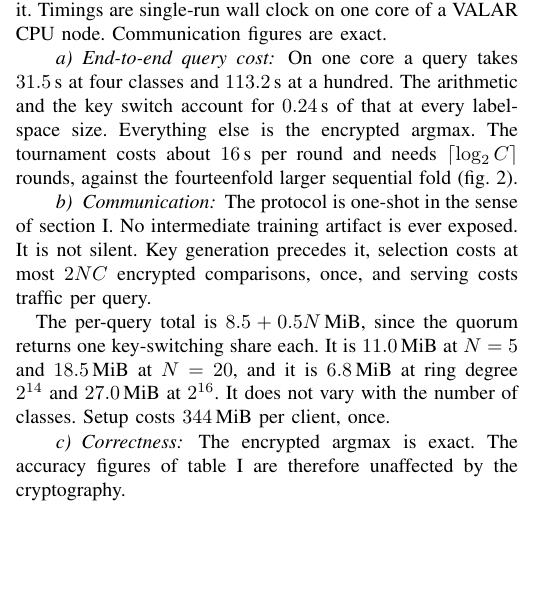
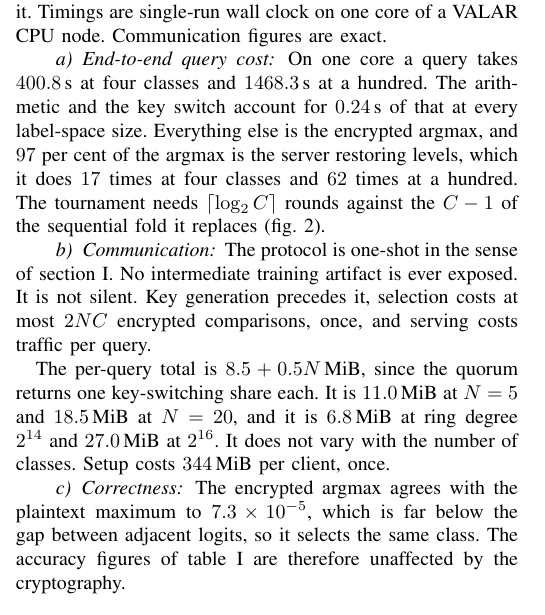
Before and after one commit to hkanpak21/HE-IFD, a LaTeX paper (docs/paper/main.tex, which reads docs/paper/sections/experiments.tex): part of one column of page 7 of 10, cut so that both start at the same text, the shorter picture padded with empty space. Compiled offline with pdfLaTeX.

Commit message:
Submission: the reported latency is now the design the method specifies
Halil's call, 2026-08-29. The protocol delegates the work to the server,
and moving gigabytes to the clients on every query is the wrong trade for a
networks venue, so the paper reports server-side bootstrapping throughout
rather than the collective refresh it was measuring.

Every latency moves to job 1612017. The abstract goes from 31.5 to 113.2 s
to 400.8 to 1468.3 s at the same 13.5 MiB, so the sentence now describes
one design instead of two. The cost paragraph, the slytHErin comparison and
the cost-figure recap follow.

Two claims move with them. The exactness claim was true of the refresh and
is not true of this design, which agrees to 7.3e-05, so the sentence states
the agreement and why it does not change the selected class. The
tournament-versus-fold comparison keeps its fourteenfold ratio and names
the mechanism both halves were measured under, since that ratio is about
the algorithm and not the restoration.

Ten pages, 104 prose words under, nothing rewritten in either view.

Co-Authored-By: Claude Fable 5 <noreply@anthropic.com>

```diff
--- a/docs/paper/sections/experiments.tex
+++ b/docs/paper/sections/experiments.tex
@@ -347,18 +347,18 @@ That factor buys the property that the server never sees the feature vector
 and therefore cannot invert it to recover the client's input, and it is small
 beside the argmax that follows.}
 
-\paragraph{End-to-end query cost} On one core a query takes $31.5$\,s
-at four classes and $113.2$\,s at a hundred. The arithmetic and the key switch
+\paragraph{End-to-end query cost} On one core a query takes $400.8$\,s
+at four classes and $1468.3$\,s at a hundred. The arithmetic and the key switch
 account for $0.24$\,s of that at every label-space size. Everything else is the
-encrypted argmax. The
-tournament costs about $16$\,s per round and needs
-$\lceil\log_2\Cc\rceil$ rounds, against the fourteenfold larger sequential fold
-(\cref{fig:trends}).
+encrypted argmax, and $97$ per cent of the argmax is the server restoring levels,
+which it does $17$ times at four classes and $62$ times at a hundred. The
+tournament needs $\lceil\log_2\Cc\rceil$ rounds against the $\Cc-1$ of the
+sequential fold it replaces (\cref{fig:trends}).
 
 \tronly{Against the closest published system, slytHErin evaluates a twenty-layer network
 under the same multiparty arrangement in $245.58$\,s at three parties and
 $354.17$\,s at twenty, batched on twelve cores and returning the score
-vector~\cite{intoci2023slytherin}, where our $31.5$\,s and $113.2$\,s cover one
+vector~\cite{intoci2023slytherin}, where our $400.8$\,s and $1468.3$\,s cover one
 unbatched query on one core and return only the label, which \cref{sec:exp-leak}
 shows costs an adversary between $16$ and $260$ times more to recover. Their batch
 amortizes to about $0.95$\,s per sample at ten parties, and their cost lies in the
@@ -394,7 +394,8 @@ $16$\,s per comparison, which is roughly twenty-six minutes at a hundred classes
 Packing the logits into one ciphertext and reducing them by a tournament lowers the
 number of sequential comparisons from $\Cc-1$ to $\lceil\log_2\Cc\rceil$ and
 brings the same computation to under two minutes at a hundred classes, a
-fourteenfold reduction, and the result is exact rather than approximate. Because
+fourteenfold reduction. Both figures restore levels by collective refresh, so the
+ratio measures the reduction and not the mechanism. Because
 homomorphic evaluation under a collectively generated key is identical to
 evaluation under a single key, single-key results carry over, and GPU
 implementations of the same reduction report a full-vocabulary argmax in well under
@@ -423,9 +424,9 @@ measurement over the whole grid. Left: the per-query arithmetic at $\Nc=10$,
 which the ring degree sets and the federation size does not touch. Right: the key
 switch that returns one label, which grows with both. Read in seconds, the left
 panel spans $0.0007$ to $0.18$\,s and the right panel spans $0.10$ to $1.7$\,s.
-Neither is the cost of a query. The encrypted argmax between them takes $31$\,s at
-four classes and $113$\,s at a hundred, so one query totals $31.5$\,s and
-$113.2$\,s, of which the argmax is more than $99$ per cent.}
+Neither is the cost of a query. The encrypted argmax between them takes $400$\,s at
+four classes and $1468$\,s at a hundred, so one query totals $400.8$\,s and
+$1468.3$\,s, of which the argmax is more than $99$ per cent.}
 \label{fig:cost}
 \end{figure}}
 
@@ -558,20 +559,19 @@ error, server bootstrap & \multicolumn{5}{c}{$1.3$ to $7.3\times10^{-5}$, agains
 \end{tabular}
 \end{table}}
 
-\tronly{\paragraph{Which mechanism produced the reported latency} The figures
-above were measured with collective-refresh-backed level restoration, and not
-with the bootstrapping keys the protocol specifies. The tournament spends nine
-collective refreshes at four classes and thirty-four at a hundred, and those
-refreshes account for $12.3$\,s of the $31.5$\,s and for $46.3$\,s of the
-$113.2$\,s. The remaining $19.0$\,s and $66.6$\,s are local evaluation, which
-both mechanisms pay alike. Under the specified design the server restores levels
-on its own under the collectively generated keys. \Cref{tab:btp} measures that
-variant. It costs about thirteen times the latency, so the figures above are the
-latency of the collective-refresh variant and we do not claim them for the
-variant the protocol specifies.}
+\tronly{\paragraph{Which mechanism produced the reported latency} Every latency
+above is the specified design, in which the server restores levels on its own
+under the collectively generated keys. \Cref{tab:btp} sets it beside the
+collective refresh, which is about thirteen times faster and costs a share from
+every client at every restoration. We report the specified design because it is
+the one the method describes, and because a protocol that moved gigabytes to the
+clients on every query would not be servable at the federation sizes this paper
+considers. Every figure is single-core, and the restoration is the part that
+would gain most from threads.}
 
-\paragraph{Correctness} The
-encrypted argmax is exact. The accuracy
+\paragraph{Correctness} The encrypted argmax agrees with the plaintext maximum to
+$7.3\times10^{-5}$, which is far below the gap between adjacent logits, so it
+selects the same class. The accuracy
 figures of \cref{tab:headline} are therefore unaffected by the cryptography.
 
 \subsection{Residual Leakage}
```
Also changed, not shown: docs/paper/sections/frontmatter.tex (+1 -1 lines), docs/paper/main-tr.pdf, docs/paper/main.pdf, docs/paper/sections/experiments.tex (4 more changed lines), 1 other file.
